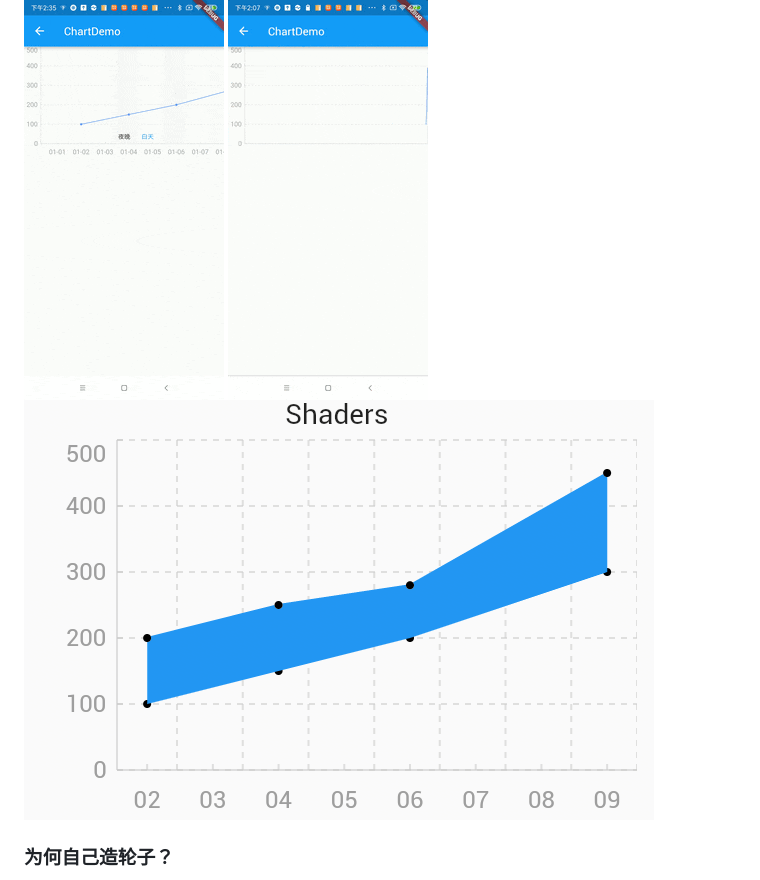
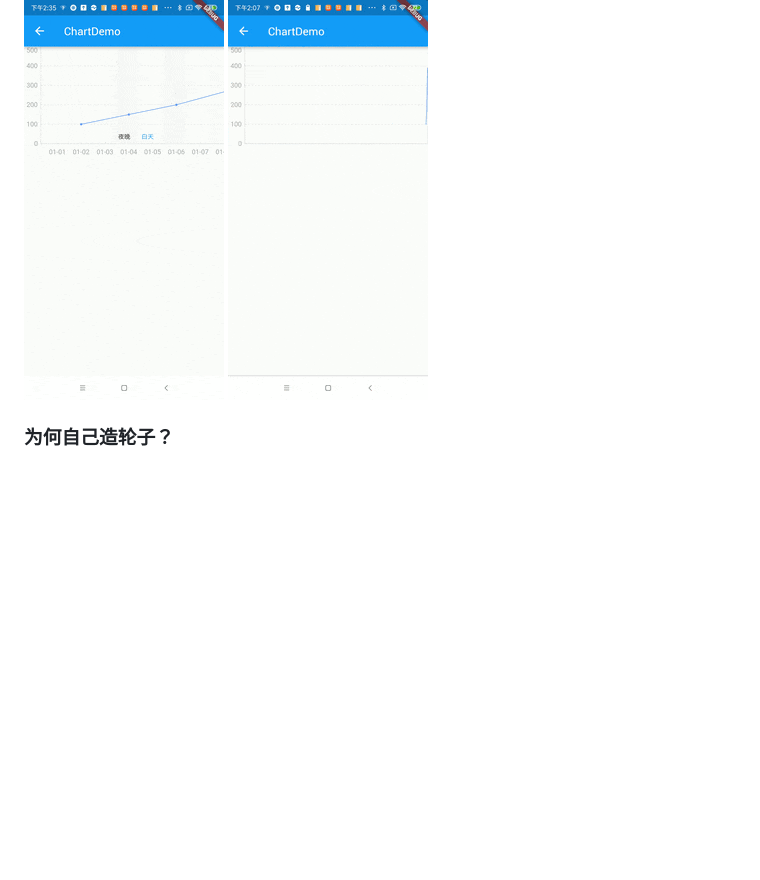
Before and after one commit to JDongKhan/flutter_chart, a Markdown page: README.md, the part around the change. GitHub-like rendering; blank space fills up the shorter version.

Commit message:
delere unused png

```diff
--- a/README.md
+++ b/README.md
@@ -8,7 +8,6 @@
 ![demo png](3.gif "demo")
 ![demo png](4.gif "demo")
 ![demo png](5.gif "demo")
-![demo png](5.png "demo")
 
 ### 为何自己造轮子？
 市面上有很多种chart，经过长时间的调研，发现没有一款完成符合自己需求的组件，有的样式太过个性化比如fl_chart，有的功能太简单，找了许久感觉graphic最合适，但是在项目使用过程中发现一些bug，
```
